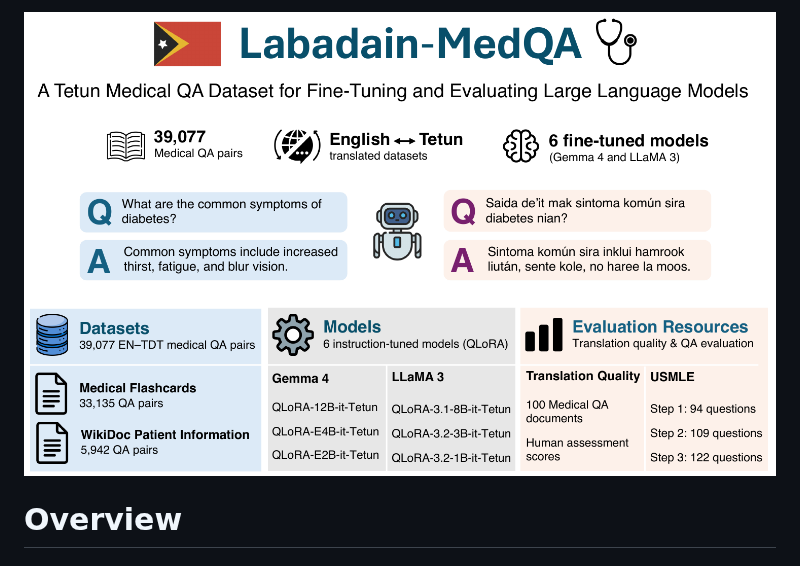
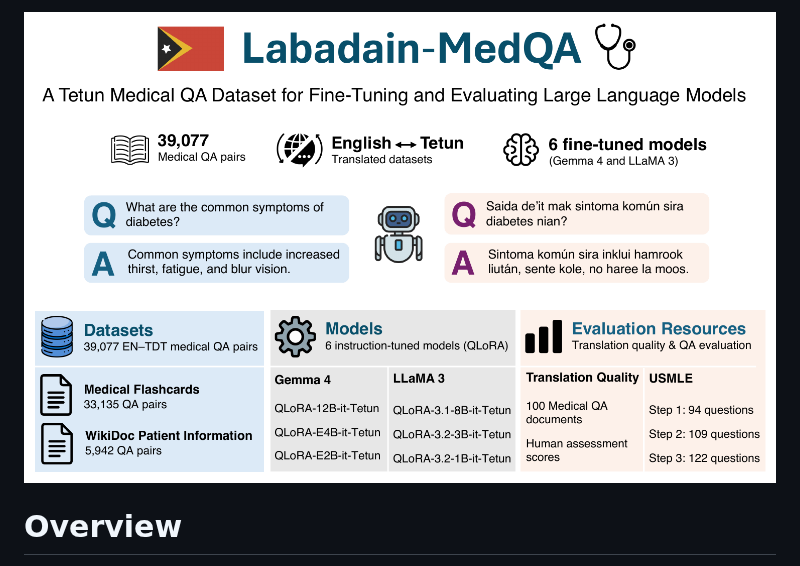
Before and after one commit to labadain/labadain-medqa, a Markdown page: README.md, the part around the change. GitHub-like rendering; pictures changed too: Labadain-MedQA-Tetun.png (added).

```diff
--- a/README.md
+++ b/README.md
@@ -1,4 +1,4 @@
-![Labadain-MedQA overview](Labadain-MedQA.png)
+![Labadain-MedQA overview](Labadain-MedQA-Tetun.png)
 
 # Overview
 This repository documents the prompts and supporting reference files used to construct and evaluate Labadain-MedQA, a collection of datasets, models, and evaluation resources for medical question answering in Tetun. The published datasets and models are available under the [`labadain`](https://huggingface.co/labadain) account on Hugging Face.
```
